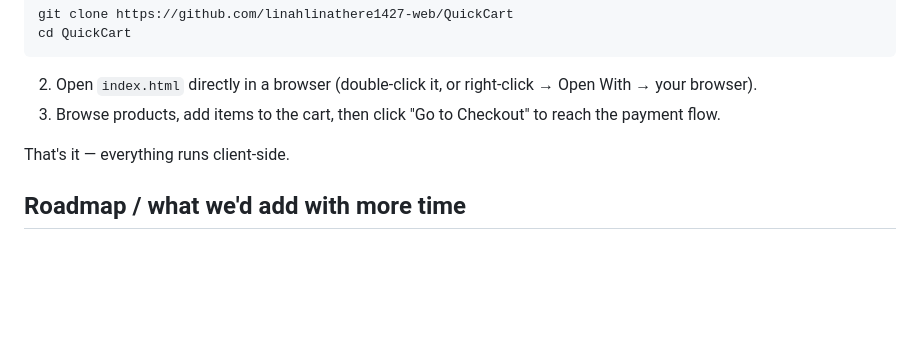
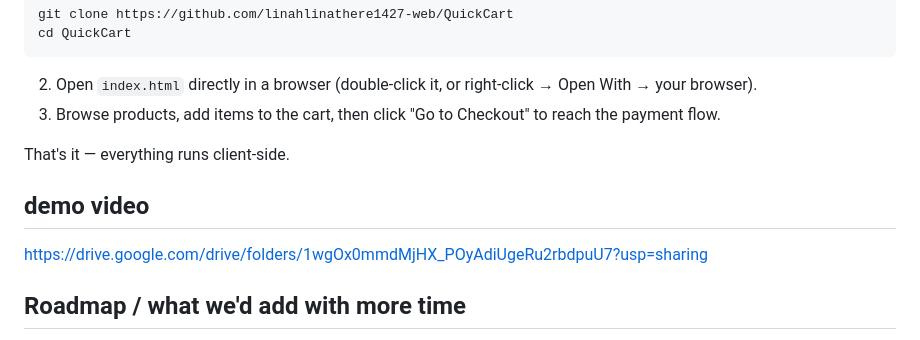
Before and after one commit to linahlinathere1427-web/QuickCart, a Markdown page: README.md, the part around the change. GitHub-like rendering; blank space fills up the shorter version.

```diff
--- a/README.md
+++ b/README.md
@@ -69,6 +69,9 @@ cd QuickCart
 
 That's it — everything runs client-side.
 
+## demo video
+https://drive.google.com/drive/folders/1wgOx0mmdMjHX_POyAdiUgeRu2rbdpuU7?usp=sharing
+
 ## Roadmap / what we'd add with more time
 
 - Real biometric verification via the WebAuthn API on supported devices
```
